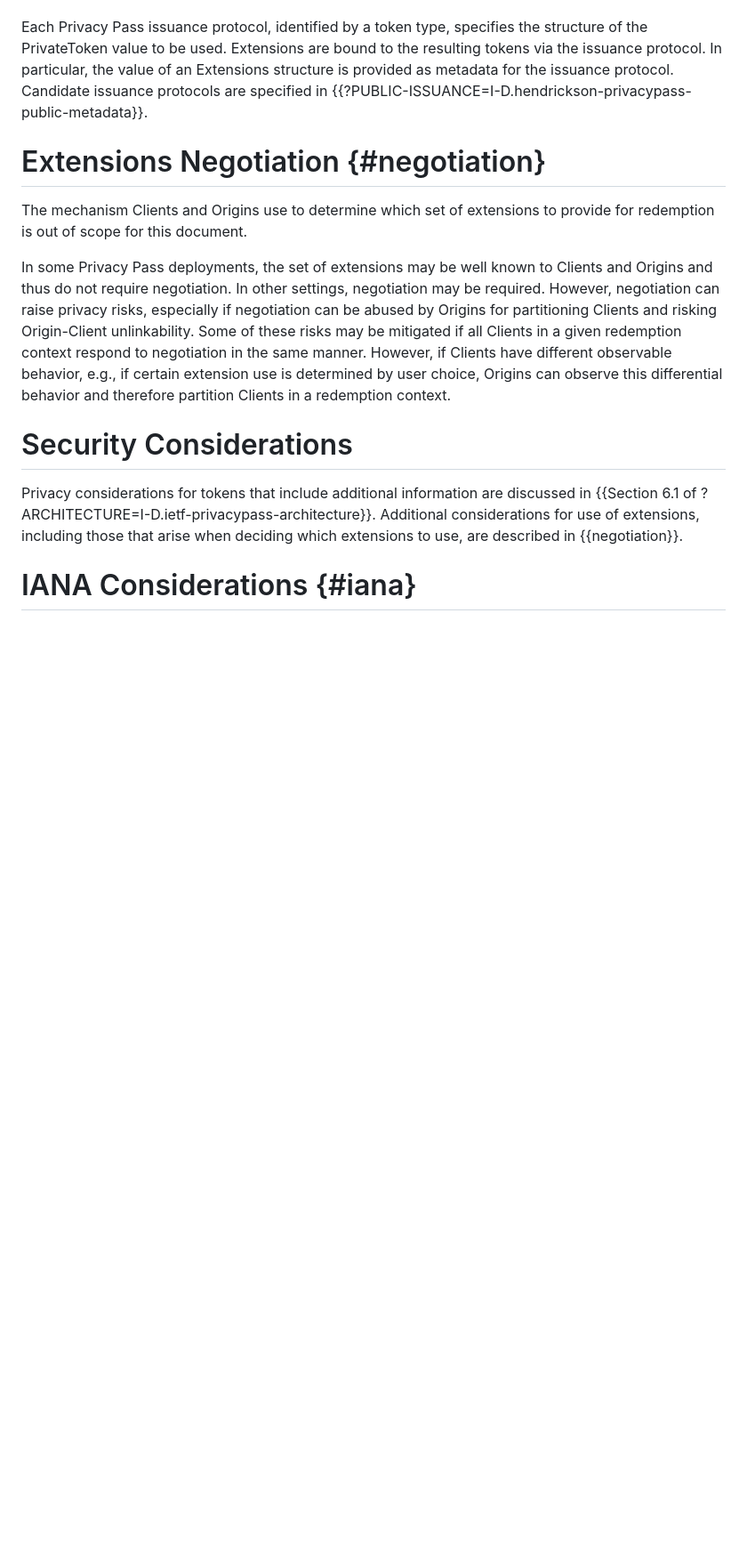
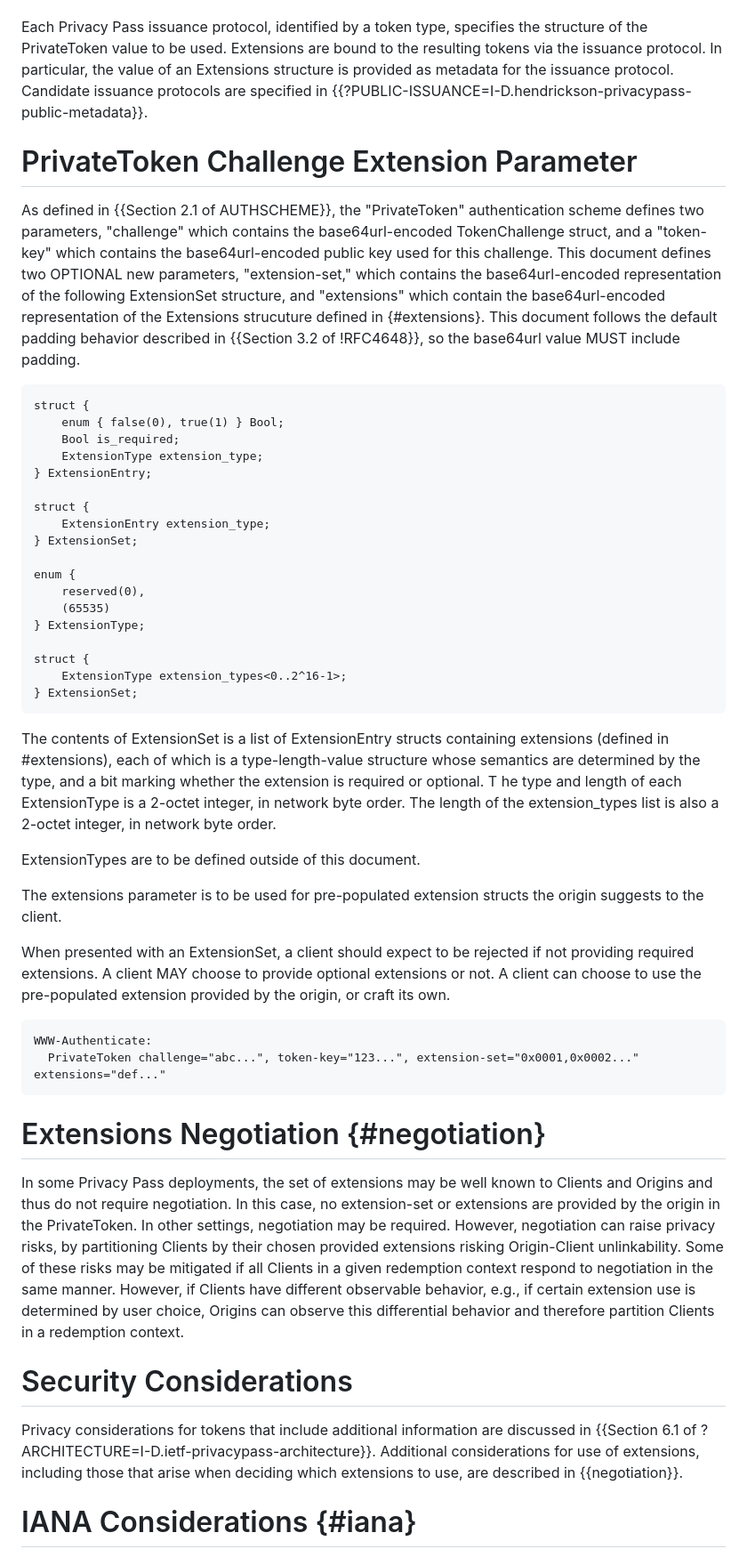
Before and after one commit to ietf-wg-privacypass/draft-ietf-privacypass-auth-scheme-extensions, a Markdown page: draft-ietf-privacypass-auth-scheme-extensions.md, the part around one of its changes. Shown at 89% size. Drawn GitHub-style; blank space fills up the shorter version.

Commit message:
Initial draft of extension negotiation

```diff
--- a/draft-ietf-privacypass-auth-scheme-extensions.md
+++ b/draft-ietf-privacypass-auth-scheme-extensions.md
@@ -123,17 +127,67 @@ issuance protocol. In particular, the value of an Extensions structure is provid
 metadata for the issuance protocol. Candidate issuance protocols are specified in
 {{?PUBLIC-ISSUANCE=I-D.hendrickson-privacypass-public-metadata}}.
 
+# PrivateToken Challenge Extension Parameter
+
+As defined in {{Section 2.1 of AUTHSCHEME}}, the "PrivateToken" authentication
+scheme defines two parameters, "challenge" which contains the base64url-encoded
+TokenChallenge struct, and a "token-key" which contains the base64url-encoded
+public key used for this challenge. This document defines two OPTIONAL new parameters,
+"extension-set," which contains the base64url-encoded representation of the
+following ExtensionSet structure, and "extensions" which contain the base64url-encoded
+representation of the Extensions strucuture defined in {#extensions}. This document
+follows the default padding behavior described in {{Section 3.2 of !RFC4648}}, so the
+base64url value MUST include padding.
+
+~~~
+struct {
+    enum { false(0), true(1) } Bool;
+    Bool is_required;
+    ExtensionType extension_type;
+} ExtensionEntry;
+
+struct {
+    ExtensionEntry extension_type;
+} ExtensionSet;
+
+enum {
+    reserved(0),
+    (65535)
+} ExtensionType;
+
+struct {
+    ExtensionType extension_types<0..2^16-1>;
+} ExtensionSet;
+~~~
+
+The contents of ExtensionSet is a list of ExtensionEntry structs containing extensions (defined in #extensions),
+each of which is a type-length-value structure whose semantics are determined by the type, and a bit marking whether
+the extension is required or optional. T he type and length of each ExtensionType is a 2-octet integer, in network byte order. The
+length of the extension_types list is also a 2-octet integer, in network byte order.
+
+ExtensionTypes are to be defined outside of this document.
+
+The extensions parameter is to be used for pre-populated extension structs the origin suggests
+to the client.
+
+When presented with an ExtensionSet, a client should expect to be rejected if not providing required extensions.
+A client MAY choose to provide optional extensions or not. A client can choose to use the pre-populated extension
+provided by the origin, or craft its own.
+
+~~~
+WWW-Authenticate:
+  PrivateToken challenge="abc...", token-key="123...", extension-set="0x0001,0x0002..." extensions="def..."
+~~~
+
 # Extensions Negotiation {#negotiation}
-
-The mechanism Clients and Origins use to determine which set of extensions to provide
-for redemption is out of scope for this document.
 
 In some Privacy Pass deployments, the set
 of extensions may be well known to Clients and Origins and thus do not require negotiation.
+In this case, no extension-set or extensions are provided by the origin in the PrivateToken.
 In other settings, negotiation may be required. However, negotiation can raise privacy
-risks, especially if negotiation can be abused by Origins for partitioning Clients and
-risking Origin-Client unlinkability. Some of these risks may be mitigated if all Clients
-in a given redemption context respond to negotiation in the same manner. However, if
+risks, by partitioning Clients by their chosen provided extensions risking Origin-Client
+unlinkability. Some of these risks may be mitigated if all Clients in a given redemption
+context respond to negotiation in the same manner. However, if
 Clients have different observable behavior, e.g., if certain extension use is determined
 by user choice, Origins can observe this differential behavior and therefore partition
 Clients in a redemption context.
```
Also changed, not shown: other parts of draft-ietf-privacypass-auth-scheme-extensions.md (+7 -3 lines).
